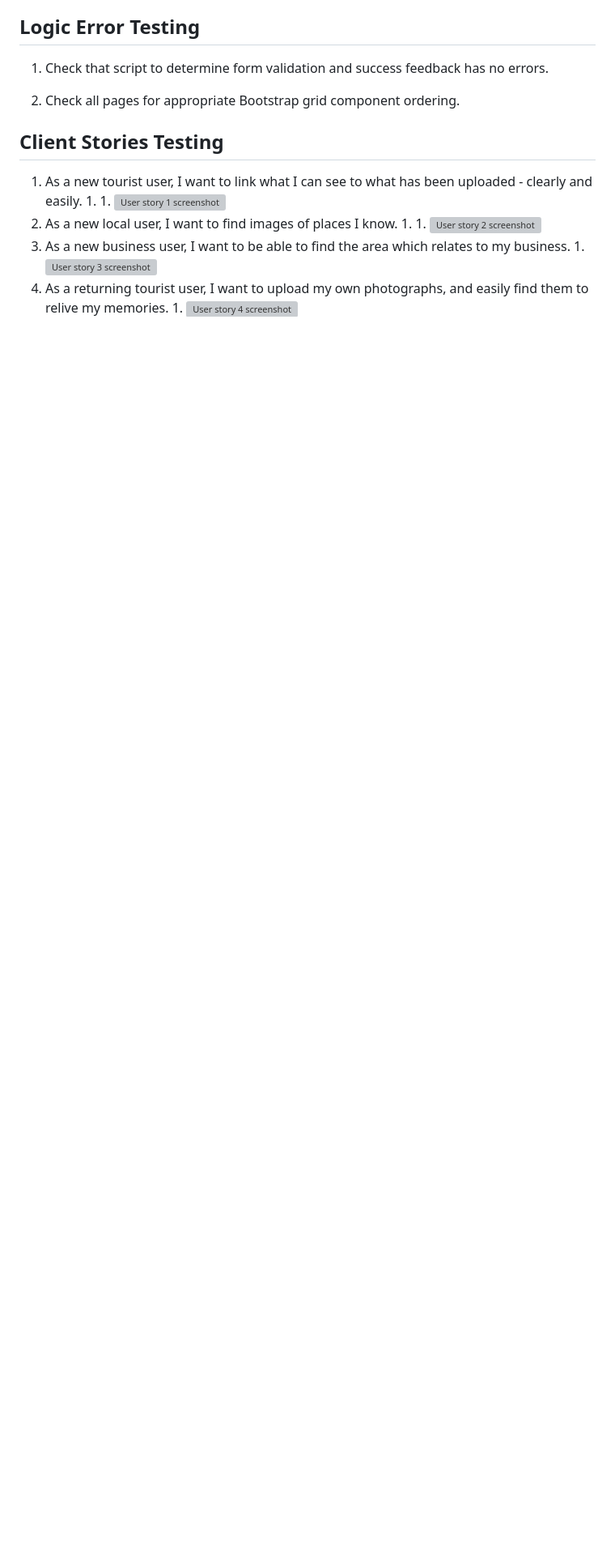
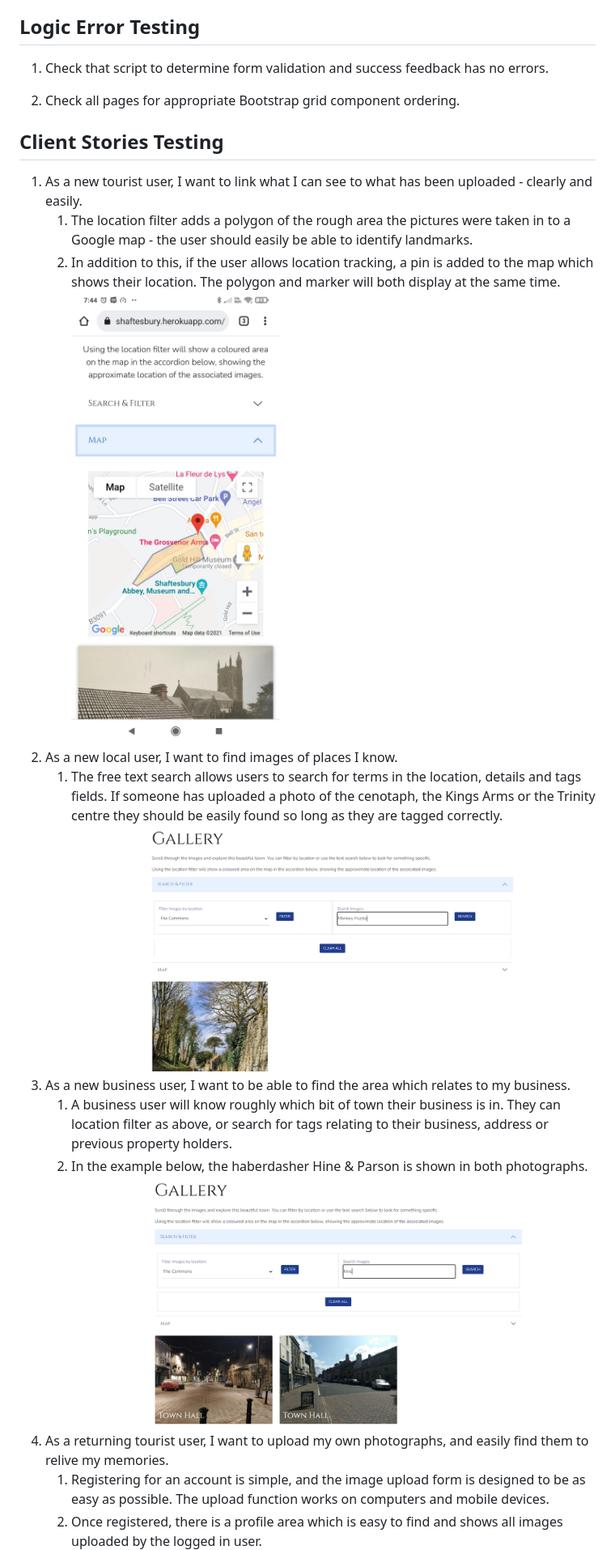
Before and after one commit to lilblupig/imprint, a Markdown page: TESTING.md, the part around the change printed below. Shown: that part at 81% size. GitHub-like rendering; pictures changed too: readme-files/user-story-1.jpg (added), readme-files/user-story-2.png (added), readme-files/user-story-3.png (added); blank space fills up the shorter version; grey boxes are pictures that could not be loaded.

Commit message:
User stories testing

```diff
--- a/TESTING.md
+++ b/TESTING.md
@@ -37,17 +37,18 @@ The project code has been passed through the following code validators:
 
 ## Client Stories Testing
 1. As a new tourist user, I want to link what I can see to what has been uploaded - clearly and easily.
-    1.
-    1.
+    1. The location filter adds a polygon of the rough area the pictures were taken in to a Google map - the user should easily be able to identify landmarks.
+    1. In addition to this, if the user allows location tracking, a pin is added to the map which shows their location.  The polygon and marker will both display at the same time.
     ![User story 1 screenshot](readme-files/user-story-1.jpg)
 1. As a new local user, I want to find images of places I know.
-    1.
-    1.
+    1. The free text search allows users to search for terms in the location, details and tags fields.  If someone has uploaded a photo of the cenotaph, the Kings Arms or the Trinity centre they should be easily found so long as they are tagged correctly.
     ![User story 2 screenshot](readme-files/user-story-2.png)
 1. As a new business user, I want to be able to find the area which relates to my business.
-    1.
+    1. A business user will know roughly which bit of town their business is in.  They can location filter as above, or search for tags relating to their business, address or previous property holders.
+    1. In the example below, the haberdasher Hine & Parson is shown in both photographs.
     ![User story 3 screenshot](readme-files/user-story-3.png)
 1. As a returning tourist user, I want to upload my own photographs, and easily find them to relive my memories.
-    1.
+    1. Registering for an account is simple, and the image upload form is designed to be as easy as possible.  The upload function works on computers and mobile devices.
+    1. Once registered, there is a profile area which is easy to find and shows all images uploaded by the logged in user.
     ![User story 4 screenshot](readme-files/user-story-4.png)
 1. As a returning local user, I want to share images and memories of my past and feel part of a community.
```
Also changed, not shown: other parts of TESTING.md (+2 -3 lines), readme-files/user-story-4.png (added), readme-files/user-story-5.png (added), readme-files/user-story-6.png (added).
